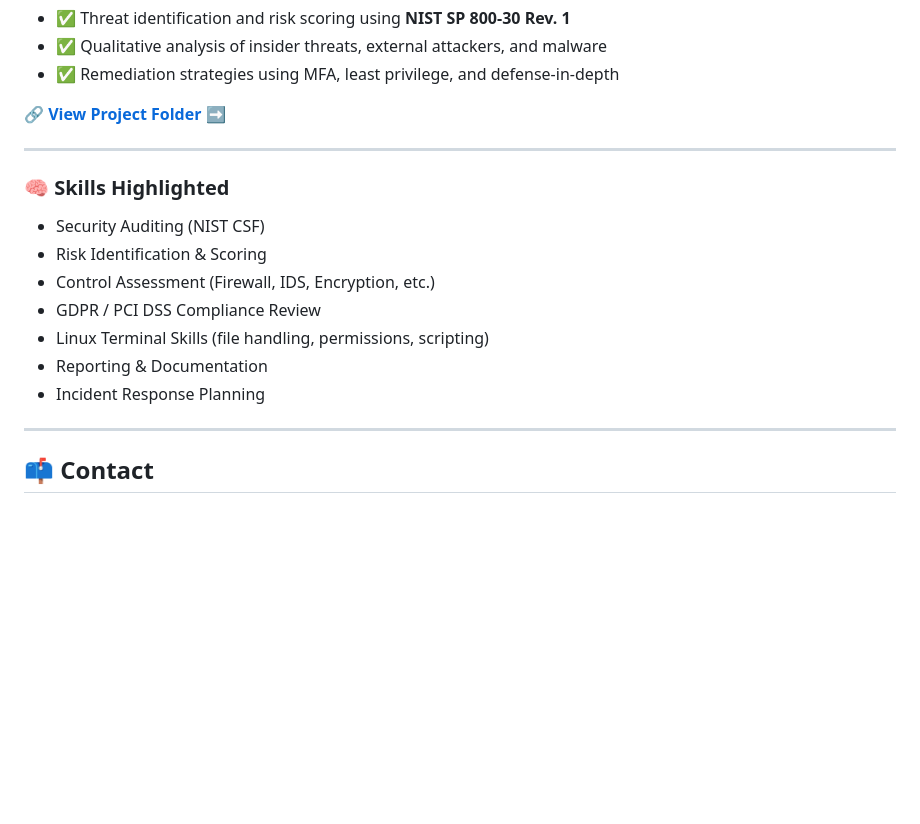
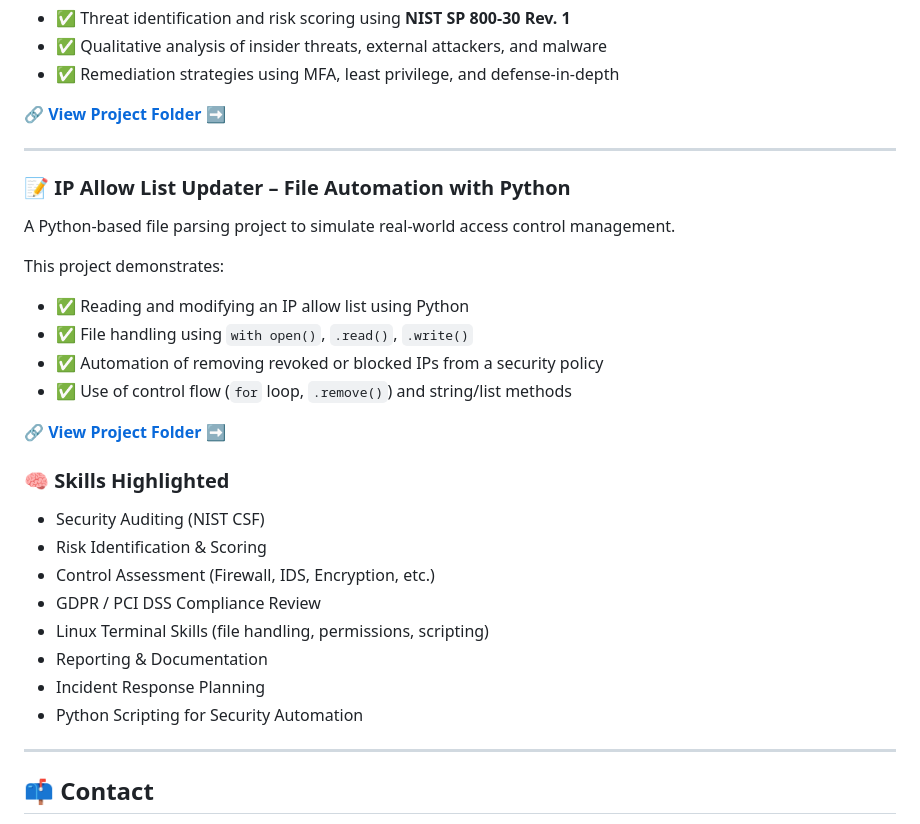
Before and after one commit to UsmanNizamani/Muhammad-Usman-Nizamani.github.io, a Markdown page: README.md, the part around the change. GitHub-like rendering; blank space fills up the shorter version.

```diff
--- a/README.md
+++ b/README.md
@@ -64,6 +64,20 @@ This project demonstrates:
 
 ---
 
+### 📝 IP Allow List Updater – File Automation with Python
+
+A Python-based file parsing project to simulate real-world access control management.
+
+This project demonstrates:
+
+- ✅ Reading and modifying an IP allow list using Python
+- ✅ File handling using `with open()`, `.read()`, `.write()`
+- ✅ Automation of removing revoked or blocked IPs from a security policy
+- ✅ Use of control flow (`for` loop, `.remove()`) and string/list methods
+
+🔗 [**View Project Folder ➡️**](./Basic_automation_with_python)
+
+
 ### 🧠 Skills Highlighted
 
 - Security Auditing (NIST CSF)
@@ -73,6 +87,7 @@ This project demonstrates:
 - Linux Terminal Skills (file handling, permissions, scripting)
 - Reporting & Documentation
 - Incident Response Planning
+- Python Scripting for Security Automation
 
 ---
 
```
